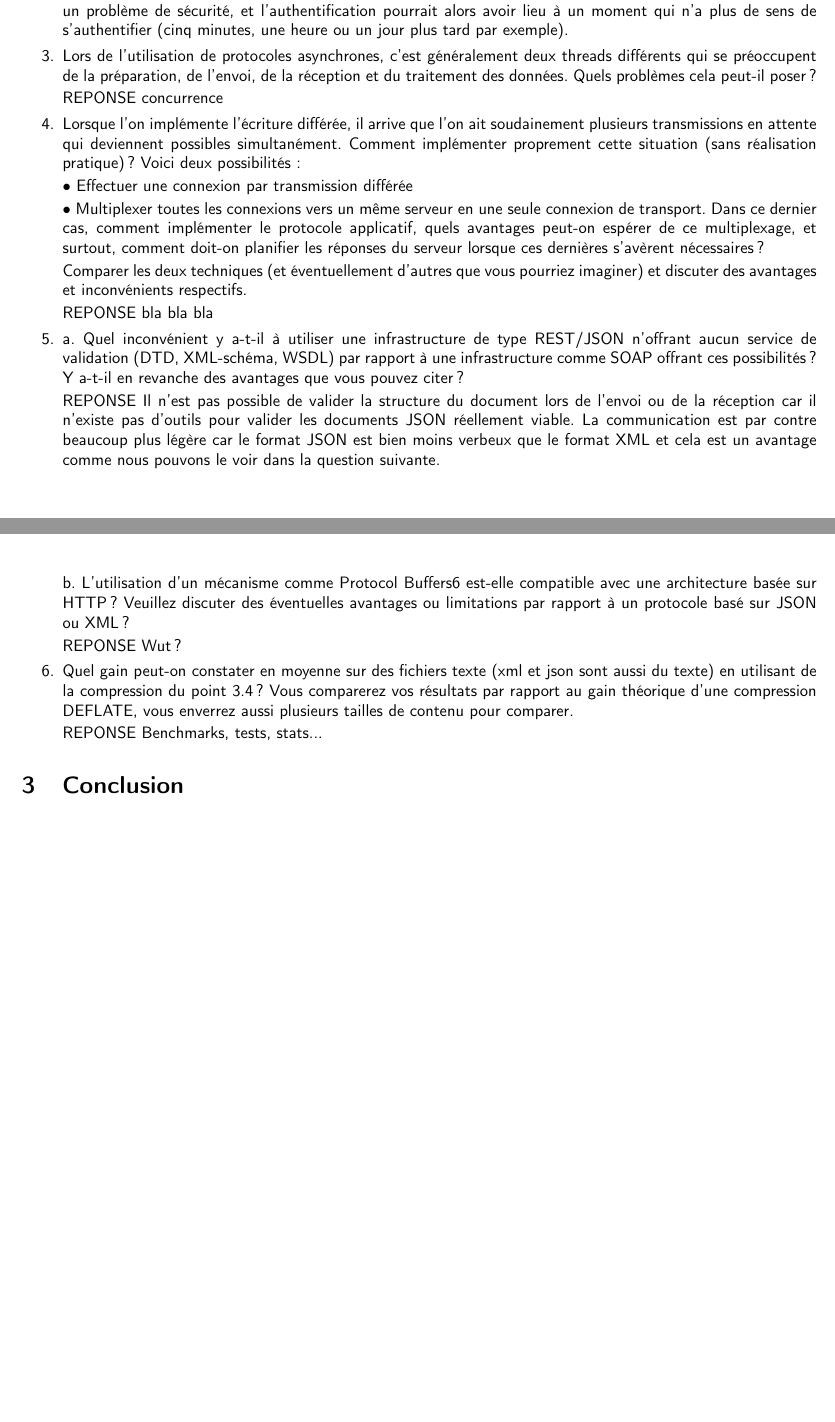
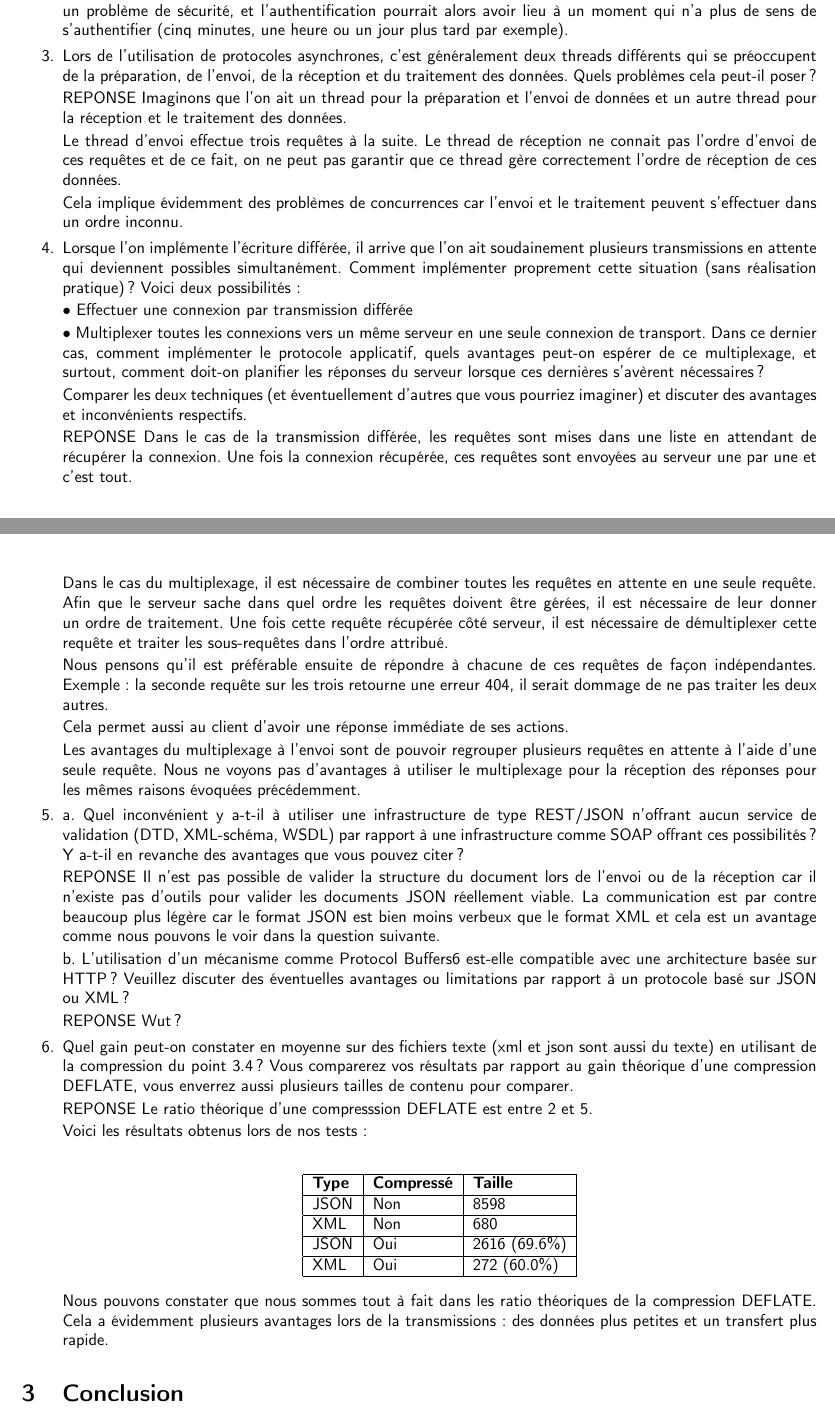
Before and after one commit to faku99/SYM, a LaTeX document (02/report.tex): two parts of pages 2 and 3 of 3, joined at a grey line, cut so that both start at the same text, the shorter picture padded with empty space. Compiled offline with pdfLaTeX.

Commit message:
Report updated

```diff
--- a/02/report.tex
+++ b/02/report.tex
@@ -152,7 +152,11 @@ Dans le troisième cas
     \item Lors de l'utilisation de protocoles asynchrones, c'est généralement deux threads différents qui se préoccupent de la préparation, de l'envoi, de la réception et du traitement des données. Quels problèmes cela peut-il poser ?
 
     REPONSE
-    concurrence
+    Imaginons que l'on ait un thread pour la préparation et l'envoi de données et un autre thread pour la réception et le traitement des données.
+
+    Le thread d'envoi effectue trois requêtes à la suite. Le thread de réception ne connait pas l'ordre d'envoi de ces requêtes et de ce fait, on ne peut pas garantir que ce thread gère correctement l'ordre de réception de ces données.
+
+    Cela implique évidemment des problèmes de concurrences car l'envoi et le traitement peuvent s'effectuer dans un ordre inconnu.
 
     \item Lorsque l'on implémente l'écriture différée, il arrive que l'on ait soudainement plusieurs transmissions en attente qui deviennent possibles simultanément. Comment implémenter proprement cette situation (sans réalisation pratique) ? Voici deux possibilités :
 
@@ -166,7 +170,15 @@ Dans le troisième cas
     Comparer les deux techniques (et éventuellement d'autres que vous pourriez imaginer) et discuter des avantages et inconvénients respectifs.
 
     REPONSE
-    bla bla bla
+    Dans le cas de la transmission différée, les requêtes sont mises dans une liste en attendant de récupérer la connexion. Une fois la connexion récupérée, ces requêtes sont envoyées au serveur une par une et c'est tout.
+
+    Dans le cas du multiplexage, il est nécessaire de combiner toutes les requêtes en attente en une seule requête. Afin que le serveur sache dans quel ordre les requêtes doivent être gérées, il est nécessaire de leur donner un ordre de traitement. Une fois cette requête récupérée côté serveur, il est nécessaire de démultiplexer cette requête et traiter les sous-requêtes dans l'ordre attribué.
+
+    Nous pensons qu'il est préférable ensuite de répondre à chacune de ces requêtes de façon indépendantes. Exemple: la seconde requête sur les trois retourne une erreur 404, il serait dommage de ne pas traiter les deux autres.
+
+    Cela permet aussi au client d'avoir une réponse immédiate de ses actions.
+
+    Les avantages du multiplexage à l'envoi sont de pouvoir regrouper plusieurs requêtes en attente à l'aide d'une seule requête. Nous ne voyons pas d'avantages à utiliser le multiplexage pour la réception des réponses pour les mêmes raisons évoquées précédemment.
 
     \item a. Quel inconvénient y a-t-il à utiliser une infrastructure de type REST/JSON n'offrant aucun
     service de validation (DTD, XML-schéma, WSDL) par rapport à une infrastructure comme SOAP
@@ -185,7 +197,32 @@ Dans le troisième cas
     \item Quel gain peut-on constater en moyenne sur des fichiers texte (xml et json sont aussi du texte) en utilisant de la compression du point 3.4 ? Vous comparerez vos résultats par rapport au gain théorique d’une compression DEFLATE, vous enverrez aussi plusieurs tailles de contenu pour comparer.
 
     REPONSE
-    Benchmarks, tests, stats...
+    Le ratio théorique d'une compresssion DEFLATE est entre 2 et 5.
+
+    Voici les résultats obtenus lors de nos tests:
+    \\
+    \begin{center}
+        \begin{tabular}{|l|l|l|}
+            \hline
+            \textbf{Type} & \textbf{Compressé} & \textbf{Taille}
+            \\
+            \hline
+            JSON & Non & 8598
+            \\
+            \hline
+            XML & Non & 680
+            \\
+            \hline
+            JSON & Oui & 2616 (69.6\%)
+            \\
+            \hline
+            XML & Oui & 272 (60.0\%)
+            \\
+            \hline
+        \end{tabular}
+    \end{center}
+
+    Nous pouvons constater que nous sommes tout à fait dans les ratio théoriques de la compression DEFLATE. Cela a évidemment plusieurs avantages lors de la transmissions: des données plus petites et un transfert plus rapide.
 
 \end{enumerate}
 
```
Also changed, not shown: 02/report.tex (2 more changed lines).
